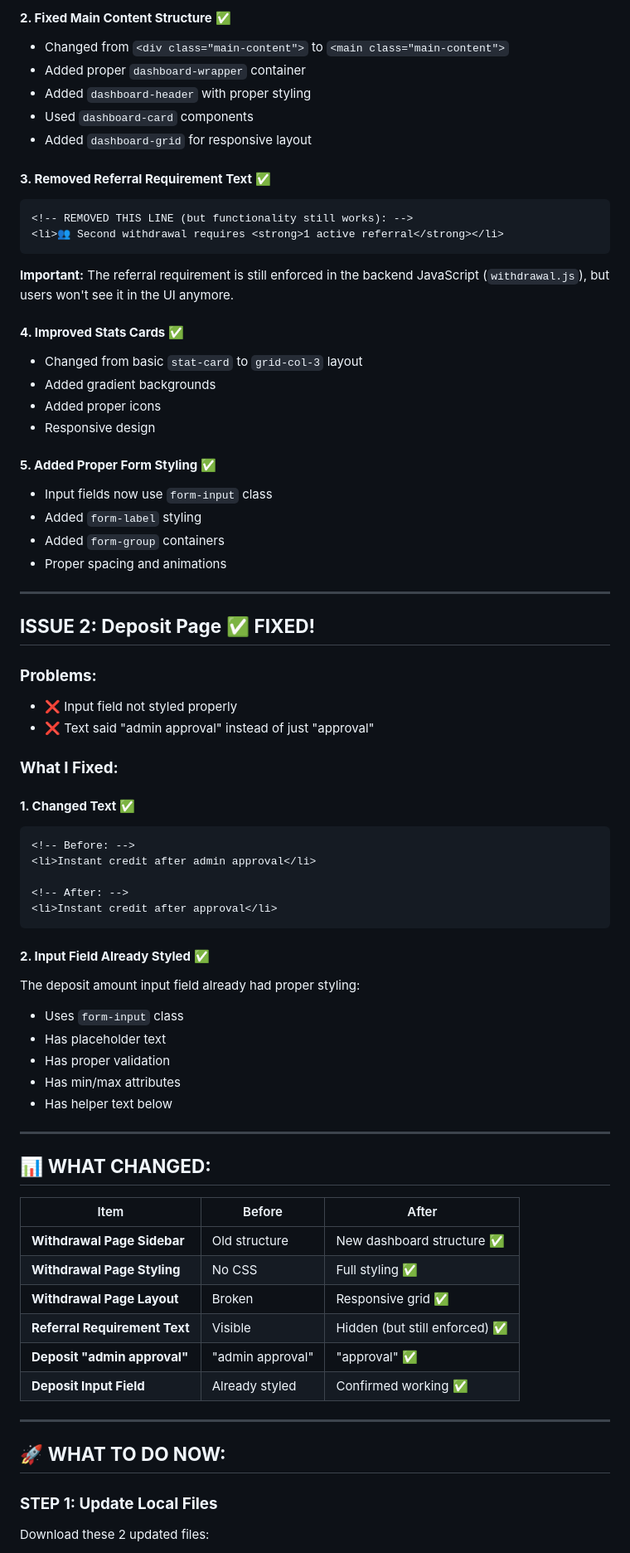
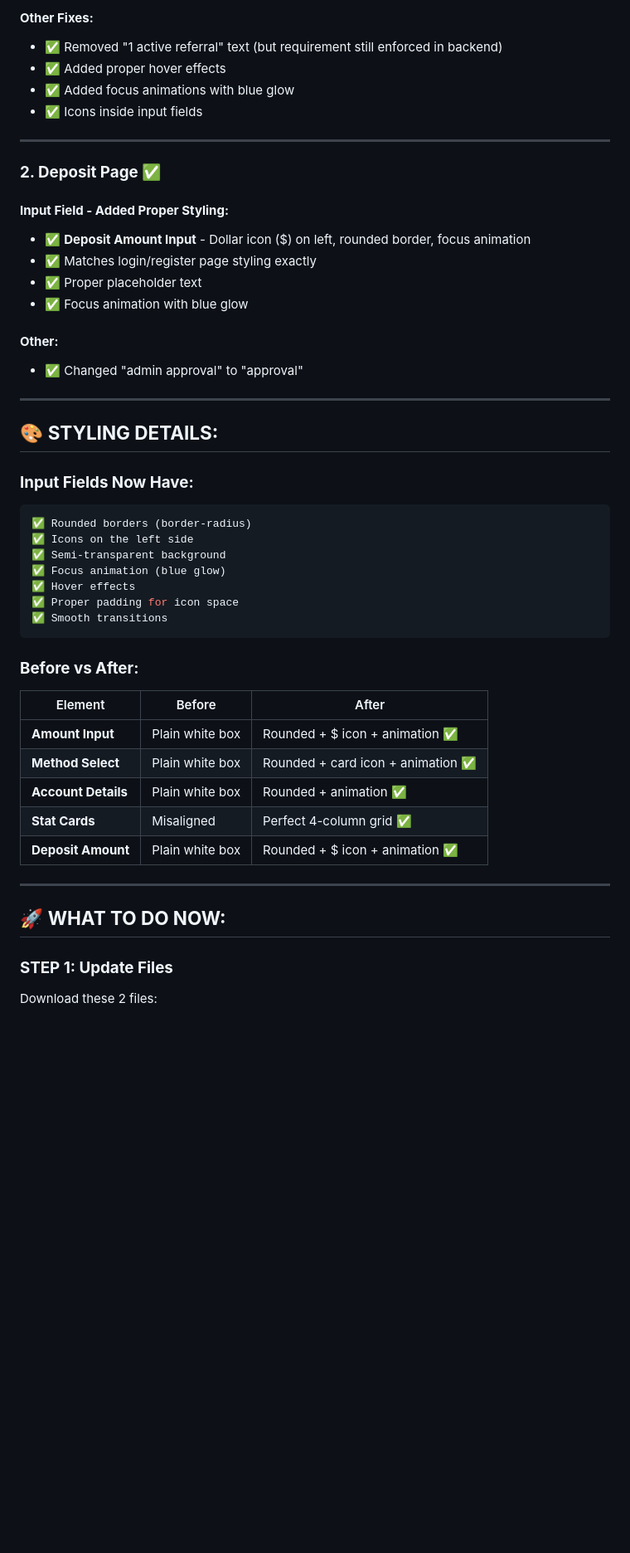
Before and after one commit to ahmad-coder45/nexusinvest-website, a Markdown page: WITHDRAWAL_DEPOSIT_FIXES.md, the part around one of its changes. Shown at 83% size. GitHub-like rendering; blank space fills up the shorter version.

````diff
--- a/WITHDRAWAL_DEPOSIT_FIXES.md
+++ b/WITHDRAWAL_DEPOSIT_FIXES.md
@@ -41,75 +22,53 @@
-#### **2. Fixed Main Content Structure** ✅
-- Changed from `<div class="main-content">` to `<main class="main-content">`
-- Added proper `dashboard-wrapper` container
-- Added `dashboard-header` with proper styling
-- Used `dashboard-card` components
-- Added `dashboard-grid` for responsive layout
-
-#### **3. Removed Referral Requirement Text** ✅
-```html
-<!-- REMOVED THIS LINE (but functionality still works): -->
-<li>👥 Second withdrawal requires <strong>1 active referral</strong></li>
-```
-
-**Important:** The referral requirement is still enforced in the backend JavaScript (`withdrawal.js`), but users won't see it in the UI anymore.
-
-#### **4. Improved Stats Cards** ✅
-- Changed from basic `stat-card` to `grid-col-3` layout
-- Added gradient backgrounds
-- Added proper icons
-- Responsive design
-
-#### **5. Added Proper Form Styling** ✅
-- Input fields now use `form-input` class
-- Added `form-label` styling
-- Added `form-group` containers
-- Proper spacing and animations
+#### **Other Fixes:**
+- ✅ Removed "1 active referral" text (but requirement still enforced in backend)
+- ✅ Added proper hover effects
+- ✅ Added focus animations with blue glow
+- ✅ Icons inside input fields
 
 ---
 
-## **ISSUE 2: Deposit Page** ✅ **FIXED!**
+### **2. Deposit Page** ✅
 
-### **Problems:**
-- ❌ Input field not styled properly
-- ❌ Text said "admin approval" instead of just "approval"
+#### **Input Field - Added Proper Styling:**
+- ✅ **Deposit Amount Input** - Dollar icon ($) on left, rounded border, focus animation
+- ✅ Matches login/register page styling exactly
+- ✅ Proper placeholder text
+- ✅ Focus animation with blue glow
 
-### **What I Fixed:**
-
-#### **1. Changed Text** ✅
-```html
-<!-- Before: -->
-<li>Instant credit after admin approval</li>
-
-<!-- After: -->
-<li>Instant credit after approval</li>
-```
-
-#### **2. Input Field Already Styled** ✅
-The deposit amount input field already had proper styling:
-- Uses `form-input` class
-- Has placeholder text
-- Has proper validation
-- Has min/max attributes
-- Has helper text below
+#### **Other:**
+- ✅ Changed "admin approval" to "approval"
 
 ---
 
-## 📊 **WHAT CHANGED:**
+## 🎨 **STYLING DETAILS:**
 
-| Item | Before | After |
-|------|--------|-------|
-| **Withdrawal Page Sidebar** | Old structure | New dashboard structure ✅ |
-| **Withdrawal Page Styling** | No CSS | Full styling ✅ |
-| **Withdrawal Page Layout** | Broken | Responsive grid ✅ |
-| **Referral Requirement Text** | Visible | Hidden (but still enforced) ✅ |
-| **Deposit "admin approval"** | "admin approval" | "approval" ✅ |
-| **Deposit Input Field** | Already styled | Confirmed working ✅ |
+### **Input Fields Now Have:**
+
+```css
+✅ Rounded borders (border-radius)
+✅ Icons on the left side
+✅ Semi-transparent background
+✅ Focus animation (blue glow)
+✅ Hover effects
+✅ Proper padding for icon space
+✅ Smooth transitions
+```
+
+### **Before vs After:**
+
+| Element | Before | After |
+|---------|--------|-------|
+| **Amount Input** | Plain white box | Rounded + $ icon + animation ✅ |
+| **Method Select** | Plain white box | Rounded + card icon + animation ✅ |
+| **Account Details** | Plain white box | Rounded + animation ✅ |
+| **Stat Cards** | Misaligned | Perfect 4-column grid ✅ |
+| **Deposit Amount** | Plain white box | Rounded + $ icon + animation ✅ |
 
 ---
 
 ## 🚀 **WHAT TO DO NOW:**
 
-### **STEP 1: Update Local Files**
+### **STEP 1: Update Files**
 
-Download these 2 updated files:
+Download these 2 files:
 
````
Also changed, not shown: other parts of WITHDRAWAL_DEPOSIT_FIXES.md (+124 -180 lines).
